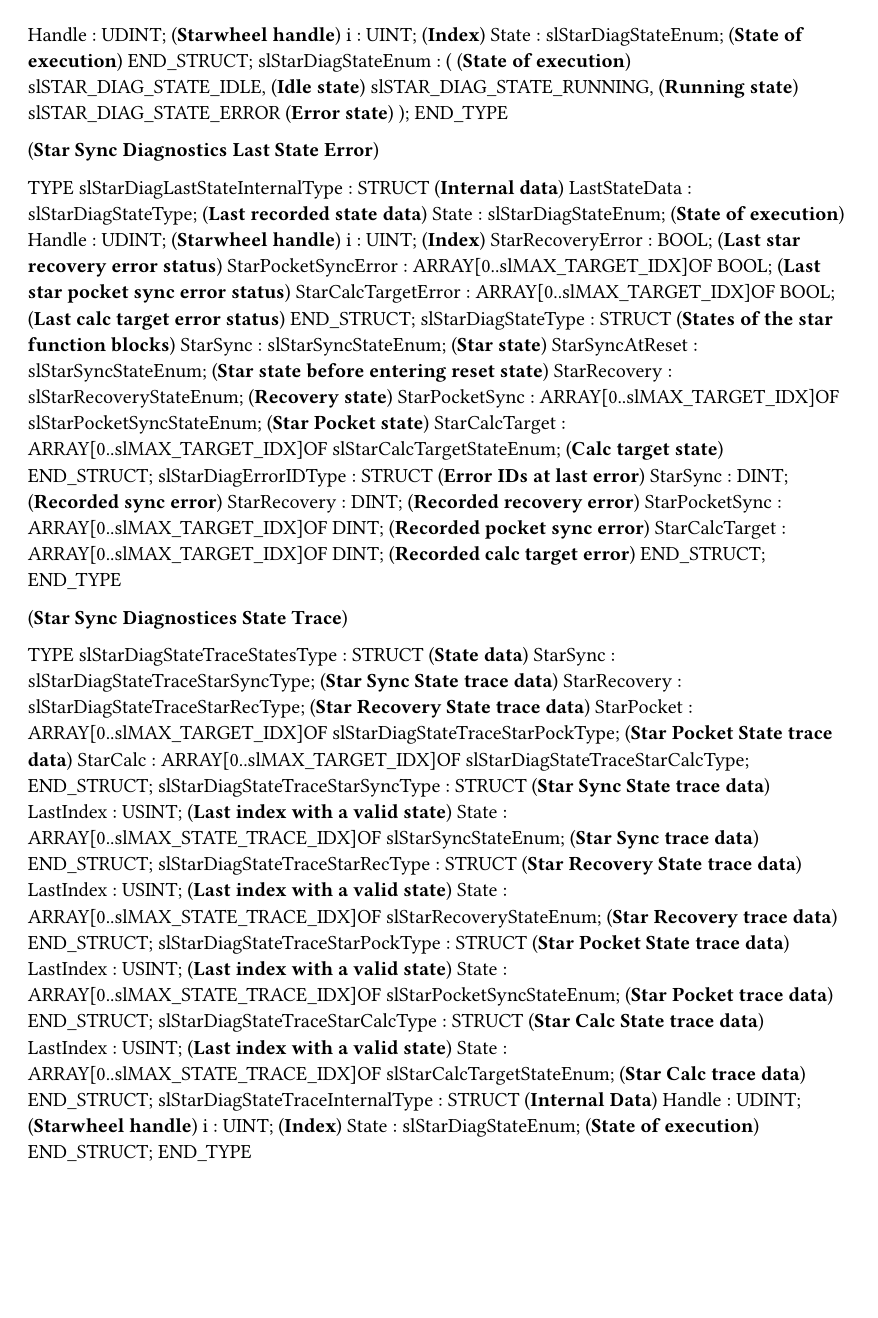
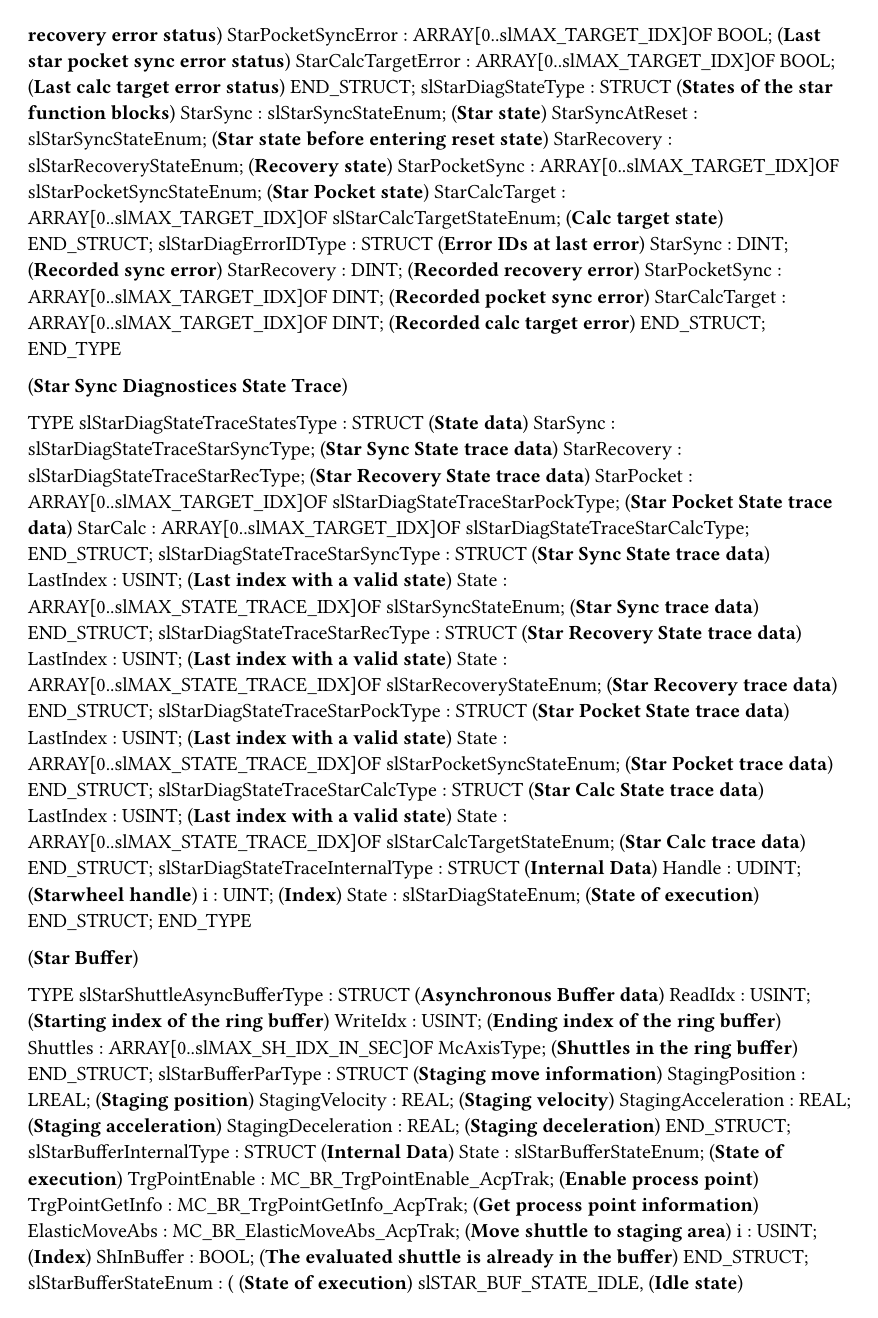
Before and after one commit to br-na-pm/AcpTrakStarwheel, a Typst document (Types.typ): page 6 of 6 before the commit and page 6 of 7 after it. Compiled offline with Typst 0.15.

Commit message:
Initial attempt to implement starwheel with buffer instead of barrier.

```diff
--- a/Types.typ
+++ b/Types.typ
@@ -453,3 +443,29 @@
 		State : slStarDiagStateEnum; (*State of execution*)
 	END_STRUCT;
 END_TYPE
+
+(*Star Buffer*)
+
+TYPE
+	slStarShuttleAsyncBufferType : 	STRUCT  (*Asynchronous Buffer data*)
+		ReadIdx : USINT; (*Starting index of the ring buffer*)
+		WriteIdx : USINT; (*Ending index of the ring buffer*)
+		Shuttles : ARRAY[0..slMAX_SH_IDX_IN_SEC]OF McAxisType; (*Shuttles in the ring buffer*)
+	END_STRUCT;
+	slStarBufferParType : 	STRUCT  (*Staging move information*)
+		StagingPosition : LREAL; (*Staging position*)
+		StagingVelocity : REAL; (*Staging velocity*)
+		StagingAcceleration : REAL; (*Staging acceleration*)
+		StagingDeceleration : REAL; (*Staging deceleration*)
+	END_STRUCT;
+	slStarBufferInternalType : 	STRUCT  (*Internal Data*)
+		State : slStarBufferStateEnum; (*State of execution*)
+		TrgPointEnable : MC_BR_TrgPointEnable_AcpTrak; (*Enable process point*)
+		TrgPointGetInfo : MC_BR_TrgPointGetInfo_AcpTrak; (*Get process point information*)
+		ElasticMoveAbs : MC_BR_ElasticMoveAbs_AcpTrak; (*Move shuttle to staging area*)
+		i : USINT; (*Index*)
+		ShInBuffer : BOOL; (*The evaluated shuttle is already in the buffer*)
+	END_STRUCT;
+	slStarBufferStateEnum :
+		( (*State of execution*)
+		slSTAR_BUF_STATE_IDLE, (*Idle state*)
@@ -455,0 +479 @@
+END_TYPE
```
Also changed, not shown: Types.typ (25 more changed lines), 5 other files.
